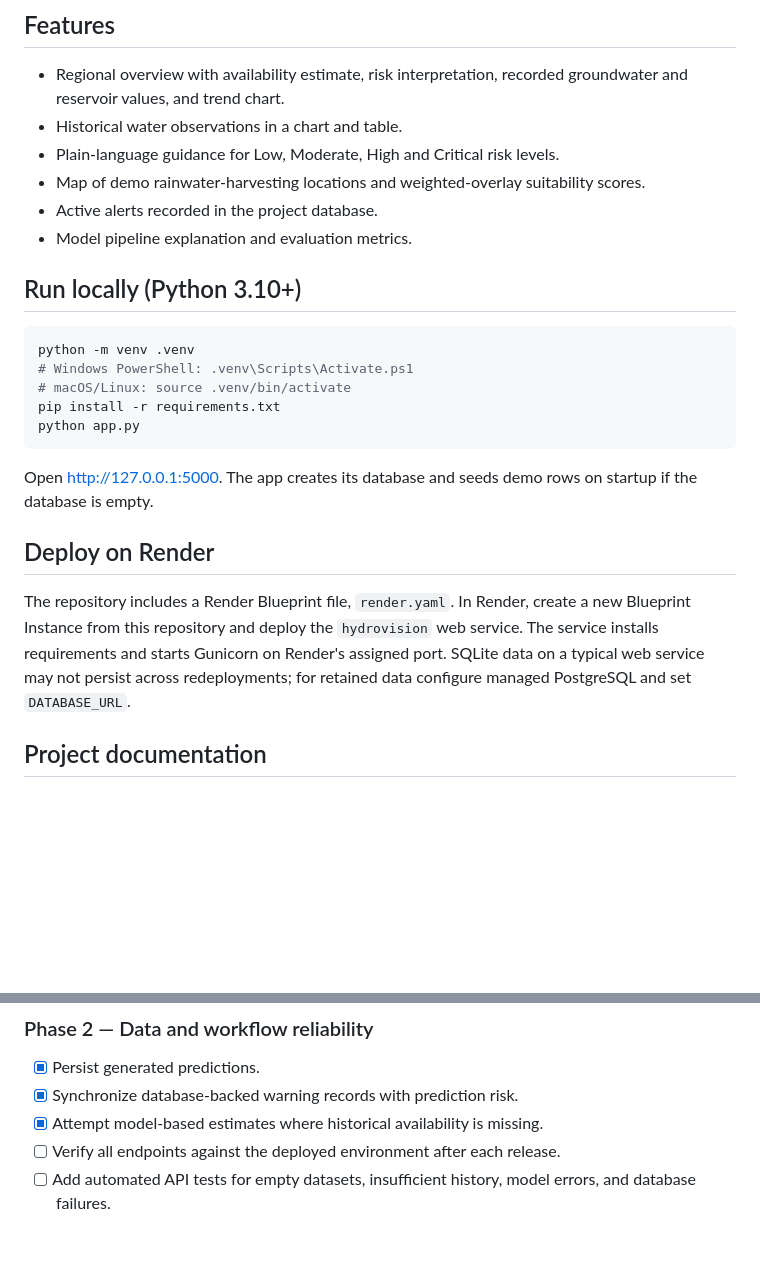
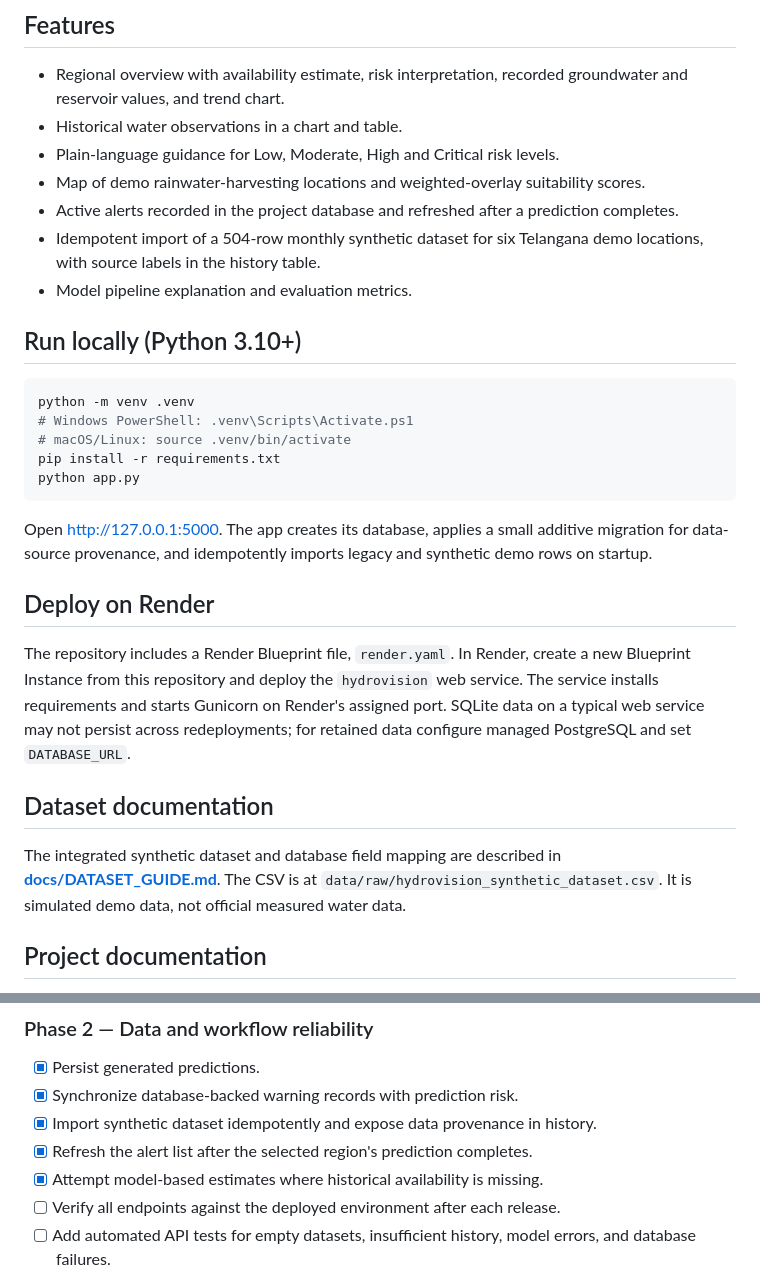
Before and after one commit to loukika-12/Hydro-Vision, a Markdown page: README.md, 2 parts joined by grey strips. Drawn GitHub-style; blank space fills up the shorter version.

Commit message:
Document integrated dataset and alert refresh behavior

````diff
--- a/README.md
+++ b/README.md
@@ -7,7 +7,8 @@ HydroVision is a Flask-based water resource decision-support demo. The responsiv
 - Historical water observations in a chart and table.
 - Plain-language guidance for Low, Moderate, High and Critical risk levels.
 - Map of demo rainwater-harvesting locations and weighted-overlay suitability scores.
-- Active alerts recorded in the project database.
+- Active alerts recorded in the project database and refreshed after a prediction completes.
+- Idempotent import of a 504-row monthly synthetic dataset for six Telangana demo locations, with source labels in the history table.
 - Model pipeline explanation and evaluation metrics.
 
 ## Run locally (Python 3.10+)
@@ -18,11 +19,15 @@ python -m venv .venv
 pip install -r requirements.txt
 python app.py
 ```
-Open http://127.0.0.1:5000. The app creates its database and seeds demo rows on startup if the database is empty.
+Open http://127.0.0.1:5000. The app creates its database, applies a small additive migration for data-source provenance, and idempotently imports legacy and synthetic demo rows on startup.
 
 ## Deploy on Render
 The repository includes a Render Blueprint file, `render.yaml`. In Render, create a new Blueprint Instance from this repository and deploy the `hydrovision` web service. The service installs requirements and starts Gunicorn on Render's assigned port. SQLite data on a typical web service may not persist across redeployments; for retained data configure managed PostgreSQL and set `DATABASE_URL`.
 
+
+## Dataset documentation
+
+The integrated synthetic dataset and database field mapping are described in **[docs/DATASET_GUIDE.md](docs/DATASET_GUIDE.md)**. The CSV is at `data/raw/hydrovision_synthetic_dataset.csv`. It is simulated demo data, not official measured water data.
 
 ## Project documentation
 
@@ -83,6 +88,8 @@ The checklist below separates current prototype capabilities from work needed be
 
 - [x] Persist generated predictions.
 - [x] Synchronize database-backed warning records with prediction risk.
+- [x] Import synthetic dataset idempotently and expose data provenance in history.
+- [x] Refresh the alert list after the selected region's prediction completes.
 - [x] Attempt model-based estimates where historical availability is missing.
 - [ ] Verify all endpoints against the deployed environment after each release.
 - [ ] Add automated API tests for empty datasets, insufficient history, model errors, and database failures.
````
